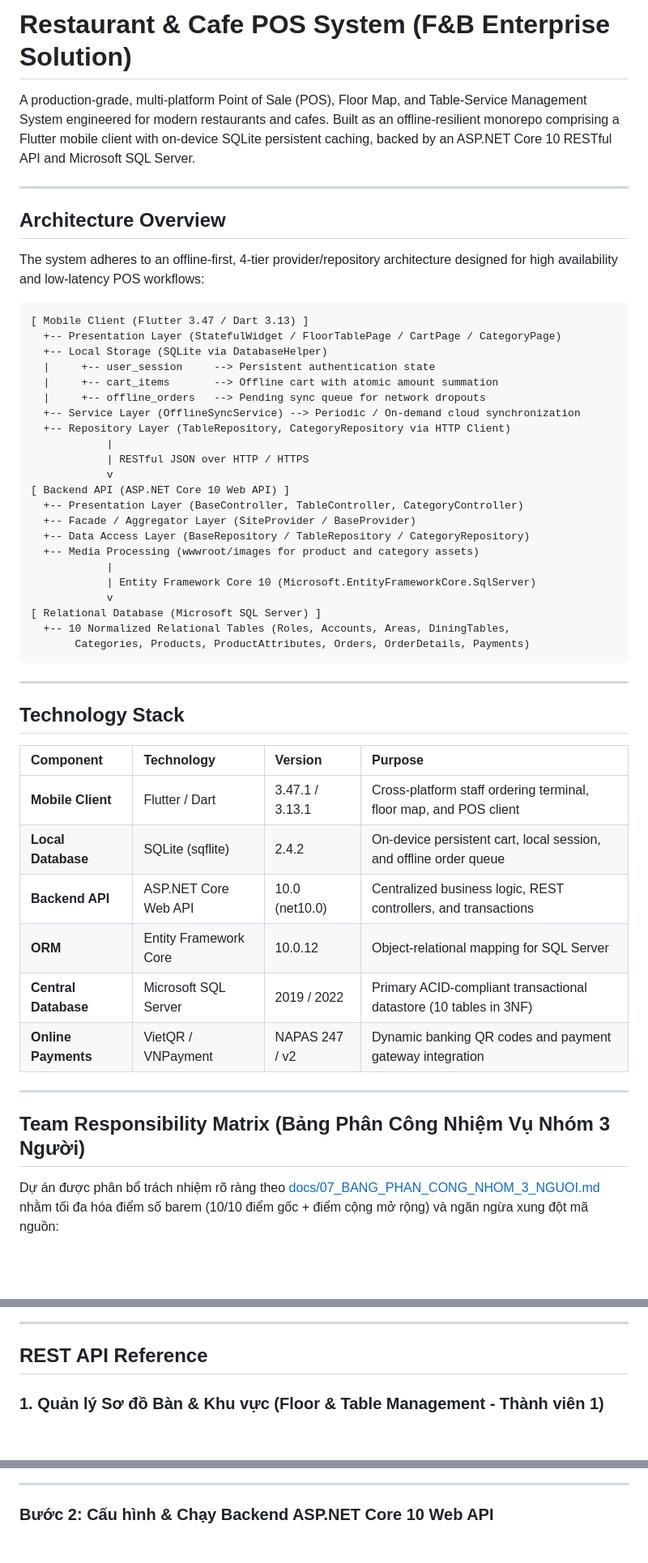
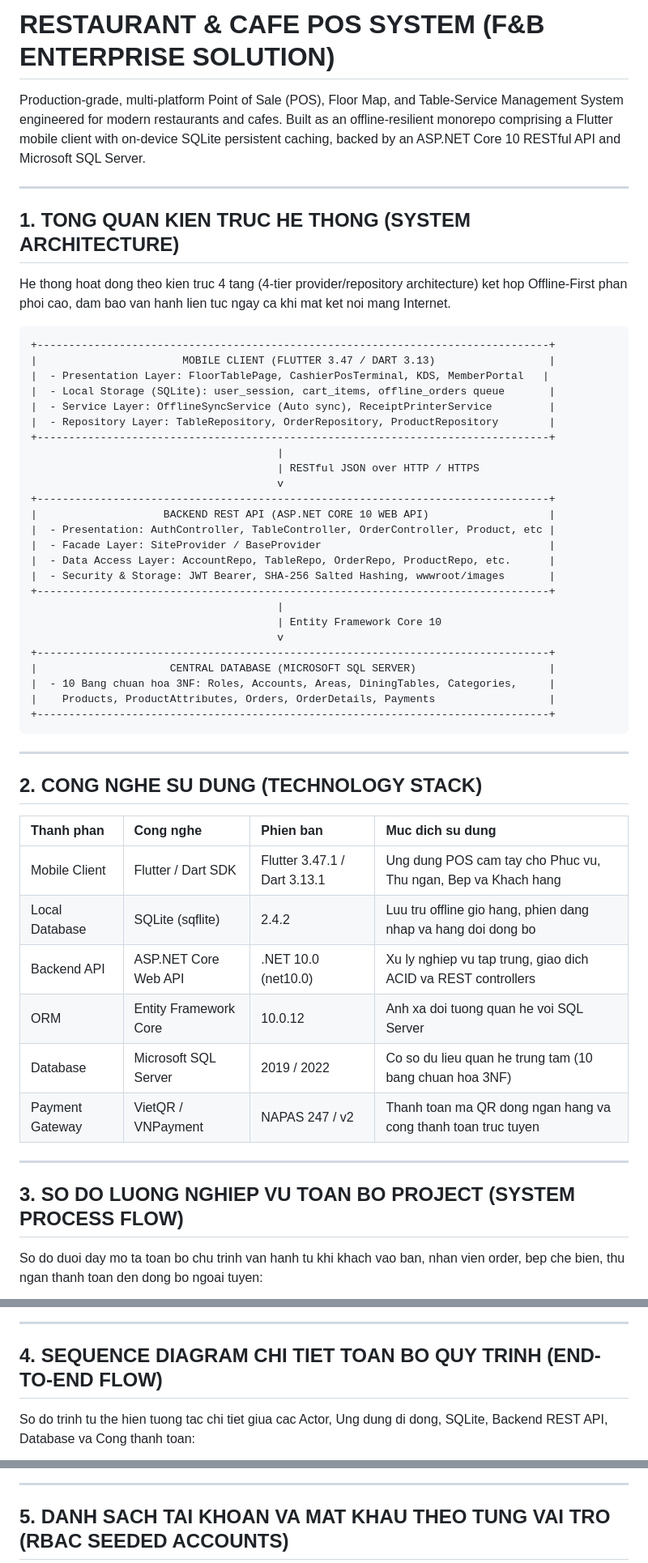
Before and after one commit to TanNguyen234/restaurant-pos-system, a Markdown page: README.md, 3 parts joined by grey strips. Shown at 81% size. GitHub-like rendering; blank space fills up the shorter version.

Commit message:
docs: rewrite professional README with zero emojis, full mermaid diagrams, accounts and env setup

````diff
--- a/README.md
+++ b/README.md
@@ -1,54 +1,57 @@
-# Restaurant & Cafe POS System (F&B Enterprise Solution)
+# RESTAURANT & CAFE POS SYSTEM (F&B ENTERPRISE SOLUTION)
 
-A production-grade, multi-platform Point of Sale (POS), Floor Map, and Table-Service Management System engineered for modern restaurants and cafes. Built as an offline-resilient monorepo comprising a Flutter mobile client with on-device SQLite persistent caching, backed by an ASP.NET Core 10 RESTful API and Microsoft SQL Server.
+Production-grade, multi-platform Point of Sale (POS), Floor Map, and Table-Service Management System engineered for modern restaurants and cafes. Built as an offline-resilient monorepo comprising a Flutter mobile client with on-device SQLite persistent caching, backed by an ASP.NET Core 10 RESTful API and Microsoft SQL Server.
 
 ---
 
-## Architecture Overview
+## 1. TONG QUAN KIEN TRUC HE THONG (SYSTEM ARCHITECTURE)
 
-The system adheres to an offline-first, 4-tier provider/repository architecture designed for high availability and low-latency POS workflows:
+He thong hoat dong theo kien truc 4 tang (4-tier provider/repository architecture) ket hop Offline-First phan phoi cao, dam bao van hanh lien tuc ngay ca khi mat ket noi mang Internet.
 
 ```
-[ Mobile Client (Flutter 3.47 / Dart 3.13) ]
-  +-- Presentation Layer (StatefulWidget / FloorTablePage / CartPage / CategoryPage)
-  +-- Local Storage (SQLite via DatabaseHelper)
-  |     +-- user_session     --> Persistent authentication state
-  |     +-- cart_items       --> Offline cart with atomic amount summation
-  |     +-- offline_orders   --> Pending sync queue for network dropouts
-  +-- Service Layer (OfflineSyncService) --> Periodic / On-demand cloud synchronization
-  +-- Repository Layer (TableRepository, CategoryRepository via HTTP Client)
-            |
-            | RESTful JSON over HTTP / HTTPS
-            v
-[ Backend API (ASP.NET Core 10 Web API) ]
-  +-- Presentation Layer (BaseController, TableController, CategoryController)
-  +-- Facade / Aggregator Layer (SiteProvider / BaseProvider)
-  +-- Data Access Layer (BaseRepository / TableRepository / CategoryRepository)
-  +-- Media Processing (wwwroot/images for product and category assets)
-            |
-            | Entity Framework Core 10 (Microsoft.EntityFrameworkCore.SqlServer)
-            v
-[ Relational Database (Microsoft SQL Server) ]
-  +-- 10 Normalized Relational Tables (Roles, Accounts, Areas, DiningTables,
-       Categories, Products, ProductAttributes, Orders, OrderDetails, Payments)
++---------------------------------------------------------------------------------+
+|                       MOBILE CLIENT (FLUTTER 3.47 / DART 3.13)                  |
+|  - Presentation Layer: FloorTablePage, CashierPosTerminal, KDS, MemberPortal   |
+|  - Local Storage (SQLite): user_session, cart_items, offline_orders queue       |
+|  - Service Layer: OfflineSyncService (Auto sync), ReceiptPrinterService         |
+|  - Repository Layer: TableRepository, OrderRepository, ProductRepository        |
++---------------------------------------------------------------------------------+
+                                       |
+                                       | RESTful JSON over HTTP / HTTPS
+                                       v
++---------------------------------------------------------------------------------+
+|                    BACKEND REST API (ASP.NET CORE 10 WEB API)                   |
+|  - Presentation: AuthController, TableController, OrderController, Product, etc |
+|  - Facade Layer: SiteProvider / BaseProvider                                    |
+|  - Data Access Layer: AccountRepo, TableRepo, OrderRepo, ProductRepo, etc.      |
+|  - Security & Storage: JWT Bearer, SHA-256 Salted Hashing, wwwroot/images       |
++---------------------------------------------------------------------------------+
+                                       |
+                                       | Entity Framework Core 10
+                                       v
++---------------------------------------------------------------------------------+
+|                     CENTRAL DATABASE (MICROSOFT SQL SERVER)                     |
+|  - 10 Bang chuan hoa 3NF: Roles, Accounts, Areas, DiningTables, Categories,     |
+|    Products, ProductAttributes, Orders, OrderDetails, Payments                  |
++---------------------------------------------------------------------------------+
 ```
 
 ---
 
-## Technology Stack
+## 2. CONG NGHE SU DUNG (TECHNOLOGY STACK)
 
-| Component | Technology | Version | Purpose |
+| Thanh phan | Cong nghe | Phien ban | Muc dich su dung |
 | :--- | :--- | :--- | :--- |
-| **Mobile Client** | Flutter / Dart | 3.47.1 / 3.13.1 | Cross-platform staff ordering terminal, floor map, and POS client |
-| **Local Database** | SQLite (sqflite) | 2.4.2 | On-device persistent cart, local session, and offline order queue |
-| **Backend API** | ASP.NET Core Web API | 10.0 (net10.0) | Centralized business logic, REST controllers, and transactions |
-| **ORM** | Entity Framework Core | 10.0.12 | Object-relational mapping for SQL Server |
-| **Central Database** | Microsoft SQL Server | 2019 / 2022 | Primary ACID-compliant transactional datastore (10 tables in 3NF) |
-| **Online Payments** | VietQR / VNPayment | NAPAS 247 / v2 | Dynamic banking QR codes and payment gateway integration |
+| Mobile Client | Flutter / Dart SDK | Flutter 3.47.1 / Dart 3.13.1 | Ung dung POS cam tay cho Phuc vu, Thu ngan, Bep va Khach hang |
+| Local Database | SQLite (sqflite) | 2.4.2 | Luu tru offline gio hang, phien dang nhap va hang doi dong bo |
+| Backend API | ASP.NET Core Web API | .NET 10.0 (net10.0) | Xu ly nghiep vu tap trung, giao dich ACID va REST controllers |
+| ORM | Entity Framework Core | 10.0.12 | Anh xa doi tuong quan he voi SQL Server |
+| Database | Microsoft SQL Server | 2019 / 2022 | Co so du lieu quan he trung tam (10 bang chuan hoa 3NF) |
+| Payment Gateway | VietQR / VNPayment | NAPAS 247 / v2 | Thanh toan ma QR dong ngan hang va cong thanh toan truc tuyen |
 
 ---
 
-## Team Responsibility Matrix (Bảng Phân Công Nhiệm Vụ Nhóm 3 Người)
+## 3. SO DO LUONG NGHIEP VU TOAN BO PROJECT (SYSTEM PROCESS FLOW)
 
-Dự án được phân bổ trách nhiệm rõ ràng theo [docs/07_BANG_PHAN_CONG_NHOM_3_NGUOI.md](docs/07_BANG_PHAN_CONG_NHOM_3_NGUOI.md) nhằm tối đa hóa điểm số barem (10/10 điểm gốc + điểm cộng mở rộng) và ngăn ngừa xung đột mã nguồn:
+So do duoi day mo ta toan bo chu trinh van hanh tu khi khach vao ban, nhan vien order, bep che bien, thu ngan thanh toan den dong bo ngoai tuyen:
 
@@ -178,7 +116,7 @@ restaurant_pos_app/
 
 ---
 
-## REST API Reference
+## 4. SEQUENCE DIAGRAM CHI TIET TOAN BO QUY TRINH (END-TO-END FLOW)
 
-### 1. Quản lý Sơ đồ Bàn & Khu vực (Floor & Table Management - Thành viên 1)
+So do trinh tu the hien tuong tac chi tiet giua cac Actor, Ung dung di dong, SQLite, Backend REST API, Database va Cong thanh toan:
 
@@ -266,5 +240,5 @@ ORDER BY TableName;
 
 ---
 
-### Bước 2: Cấu hình & Chạy Backend ASP.NET Core 10 Web API
+## 5. DANH SACH TAI KHOAN VA MAT KHAU THEO TUNG VAI TRO (RBAC SEEDED ACCOUNTS)
 
````
Also changed, not shown: other parts of README.md (+386 -244 lines).
